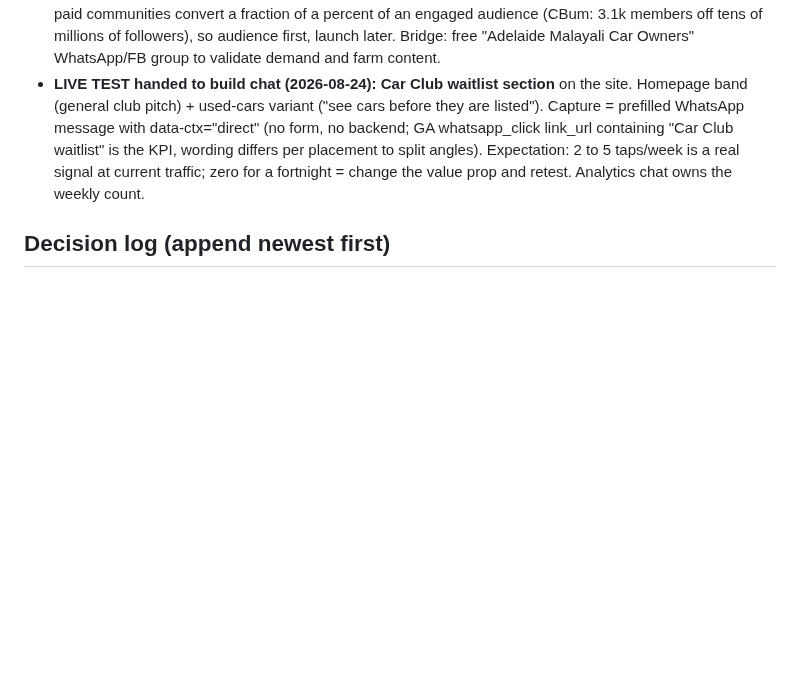
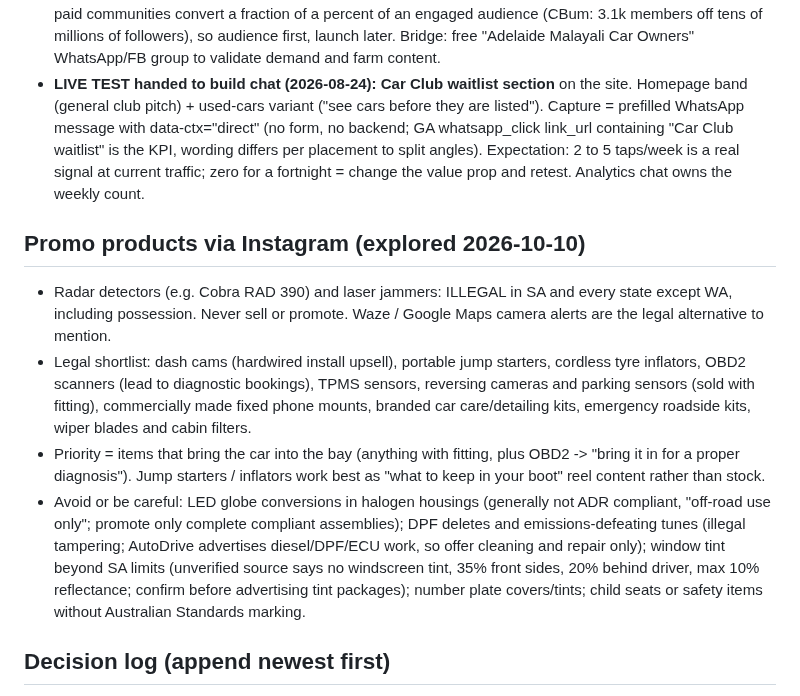
Before and after one commit to StalinS007/autodrive-salisbury-plain, a Markdown page: STRATEGY_CONTEXT.md, the part around the change. Drawn GitHub-style; blank space fills up the shorter version.

Commit message:
Strategy: promo product shortlist, radar detector ruling, items to avoid
Co-Authored-By: Claude Opus 5.5 <noreply@anthropic.com>
Claude-Session: https://claude.ai/code/session_01M8x1YSTrrFPMtbZtQZvTBX

```diff
--- a/STRATEGY_CONTEXT.md
+++ b/STRATEGY_CONTEXT.md
@@ -188,6 +188,25 @@ they recruit discount-shoppers and undercut a 5.0-star shop competing on trust.
   real signal at current traffic; zero for a fortnight = change the value prop and
   retest. Analytics chat owns the weekly count.
 
+## Promo products via Instagram (explored 2026-10-10)
+- Radar detectors (e.g. Cobra RAD 390) and laser jammers: ILLEGAL in SA and every state
+  except WA, including possession. Never sell or promote. Waze / Google Maps camera alerts
+  are the legal alternative to mention.
+- Legal shortlist: dash cams (hardwired install upsell), portable jump starters, cordless
+  tyre inflators, OBD2 scanners (lead to diagnostic bookings), TPMS sensors, reversing
+  cameras and parking sensors (sold with fitting), commercially made fixed phone mounts,
+  branded car care/detailing kits, emergency roadside kits, wiper blades and cabin filters.
+- Priority = items that bring the car into the bay (anything with fitting, plus OBD2 ->
+  "bring it in for a proper diagnosis"). Jump starters / inflators work best as
+  "what to keep in your boot" reel content rather than stock.
+- Avoid or be careful: LED globe conversions in halogen housings (generally not ADR
+  compliant, "off-road use only"; promote only complete compliant assemblies); DPF deletes
+  and emissions-defeating tunes (illegal tampering; AutoDrive advertises diesel/DPF/ECU work,
+  so offer cleaning and repair only); window tint beyond SA limits (unverified source says
+  no windscreen tint, 35% front sides, 20% behind driver, max 10% reflectance; confirm
+  before advertising tint packages); number plate covers/tints; child seats or safety items
+  without Australian Standards marking.
+
 ## Decision log (append newest first)
 - 2026-08-23 — Bio CTA set to "Prices and booking"; quote-close playbook agreed; language
   packaging = subtitles-first (see above). Pending: "from $" prices for detailing/paint.
```
